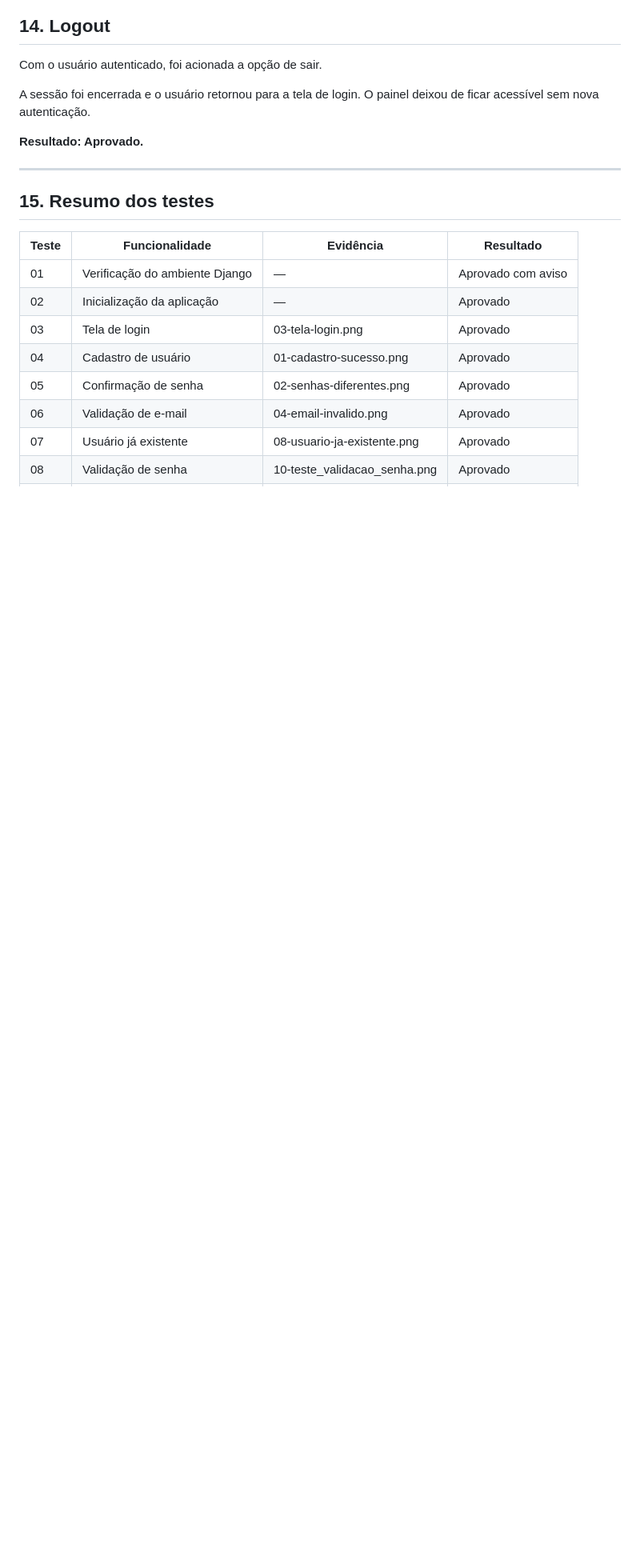
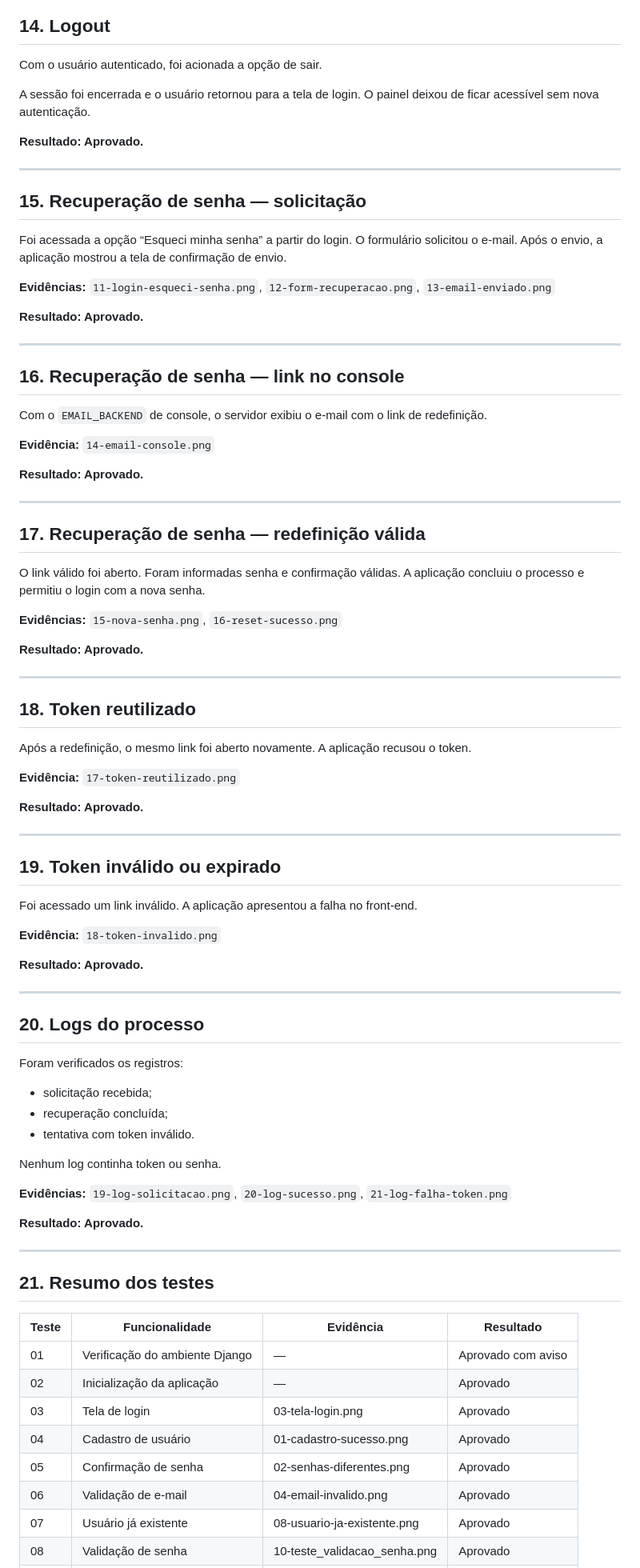
Before and after one commit to sarahmazoni/Verbum, a Markdown page: docs/testes.md, the part around one of its changes. Shown at 80% size. GitHub-like rendering; blank space fills up the shorter version.

```diff
--- a/docs/testes.md
+++ b/docs/testes.md
@@ -199,8 +199,82 @@ A sessão foi encerrada e o usuário retornou para a tela de login. O painel dei
 **Resultado: Aprovado.**
 
 ---
+## 15. Recuperação de senha — solicitação
 
-## 15. Resumo dos testes
+Foi acessada a opção “Esqueci minha senha” a partir do login.
+O formulário solicitou o e-mail. Após o envio, a aplicação mostrou
+a tela de confirmação de envio.
+
+**Evidências:** `11-login-esqueci-senha.png`, `12-form-recuperacao.png`,
+`13-email-enviado.png`
+
+**Resultado: Aprovado.**
+
+---
+
+## 16. Recuperação de senha — link no console
+
+Com o `EMAIL_BACKEND` de console, o servidor exibiu o e-mail com
+o link de redefinição.
+
+**Evidência:** `14-email-console.png`
+
+**Resultado: Aprovado.**
+
+---
+
+## 17. Recuperação de senha — redefinição válida
+
+O link válido foi aberto. Foram informadas senha e confirmação
+válidas. A aplicação concluiu o processo e permitiu o login com
+a nova senha.
+
+**Evidências:** `15-nova-senha.png`, `16-reset-sucesso.png`
+
+**Resultado: Aprovado.**
+
+---
+
+## 18. Token reutilizado
+
+Após a redefinição, o mesmo link foi aberto novamente.
+A aplicação recusou o token.
+
+**Evidência:** `17-token-reutilizado.png`
+
+**Resultado: Aprovado.**
+
+---
+
+## 19. Token inválido ou expirado
+
+Foi acessado um link inválido. A aplicação apresentou a falha
+no front-end.
+
+**Evidência:** `18-token-invalido.png`
+
+**Resultado: Aprovado.**
+
+---
+
+## 20. Logs do processo
+
+Foram verificados os registros:
+
+- solicitação recebida;
+- recuperação concluída;
+- tentativa com token inválido.
+
+Nenhum log continha token ou senha.
+
+**Evidências:** `19-log-solicitacao.png`, `20-log-sucesso.png`,
+`21-log-falha-token.png`
+
+**Resultado: Aprovado.**
+
+---
+
+## 21. Resumo dos testes
 
 | Teste | Funcionalidade | Evidência | Resultado |
 | --- | --- | --- | --- |
```
Also changed, not shown: other parts of docs/testes.md (+10 -1 lines).
